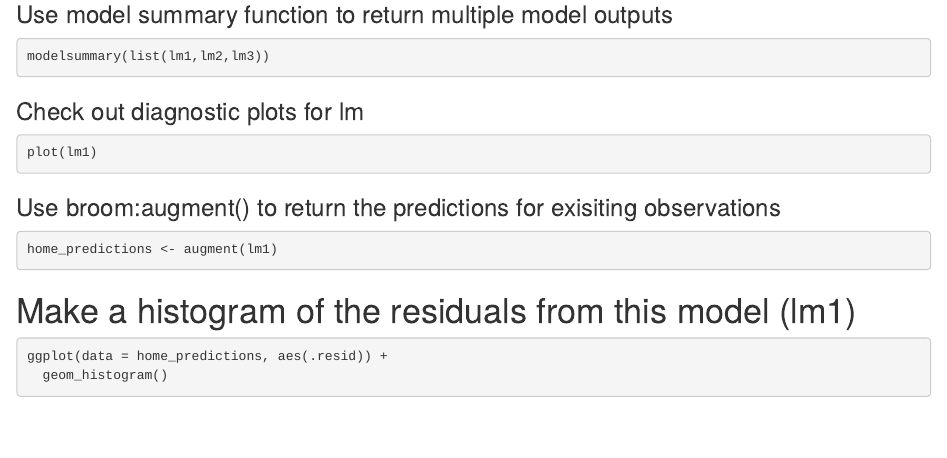
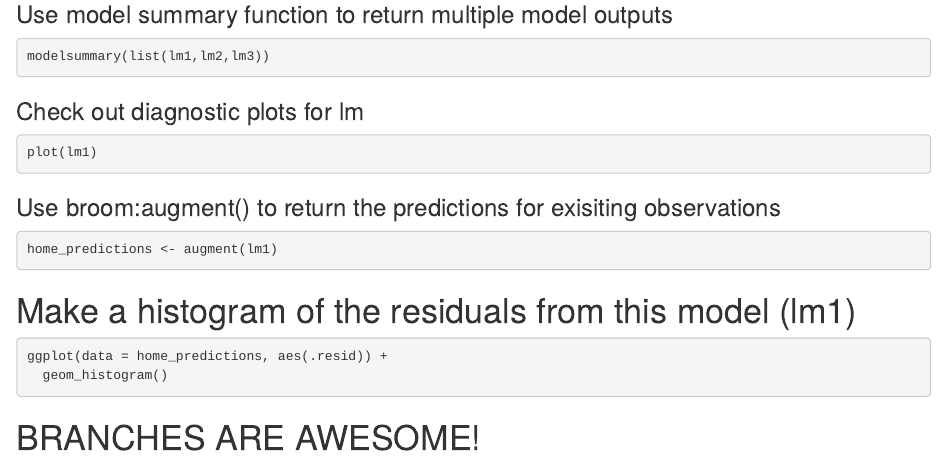
Before and after one commit to jnikolaiwest/esm206_lab8, an R Markdown document (esm206_lab8.Rmd): the page in a window 1100 px wide, from 1360 px down. Rendered offline with R 4.5, knitr and Pandoc, with nearby package versions; the code is not run, so its results and figures are left out.

Commit message:
test branch change

````diff
--- a/esm206_lab8.Rmd
+++ b/esm206_lab8.Rmd
@@ -112,3 +112,5 @@ home_predictions <- augment(lm1)
 ggplot(data = home_predictions, aes(.resid)) +
   geom_histogram()
 ```
+
+# BRANCHES ARE AWESOME!
````
